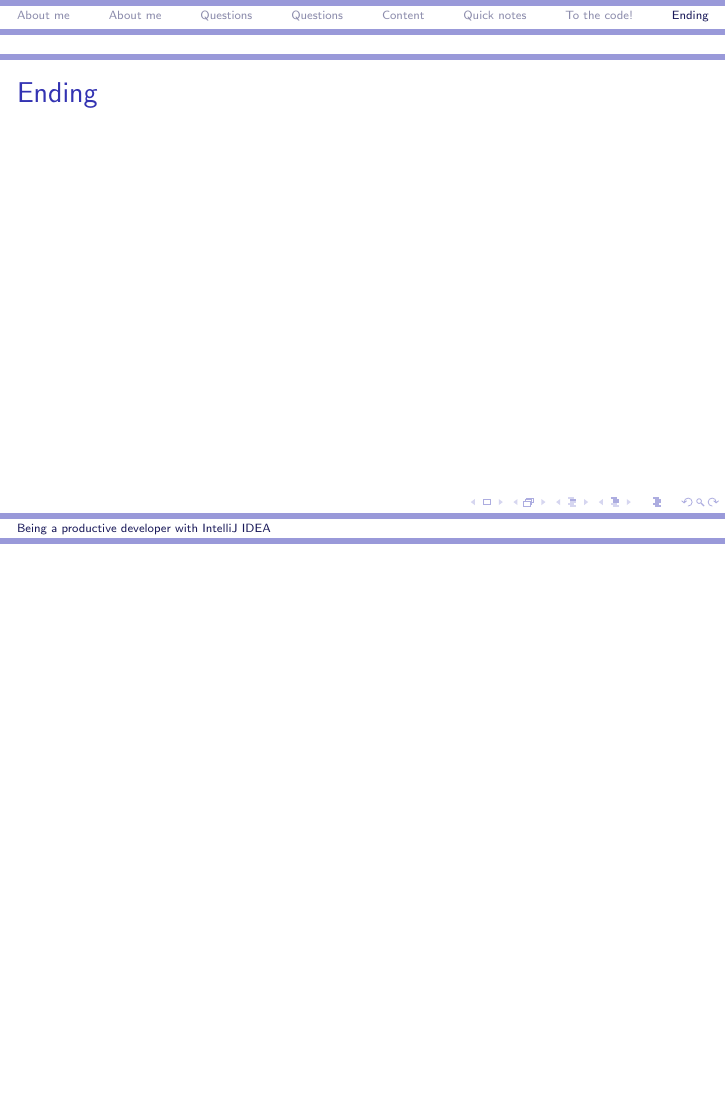
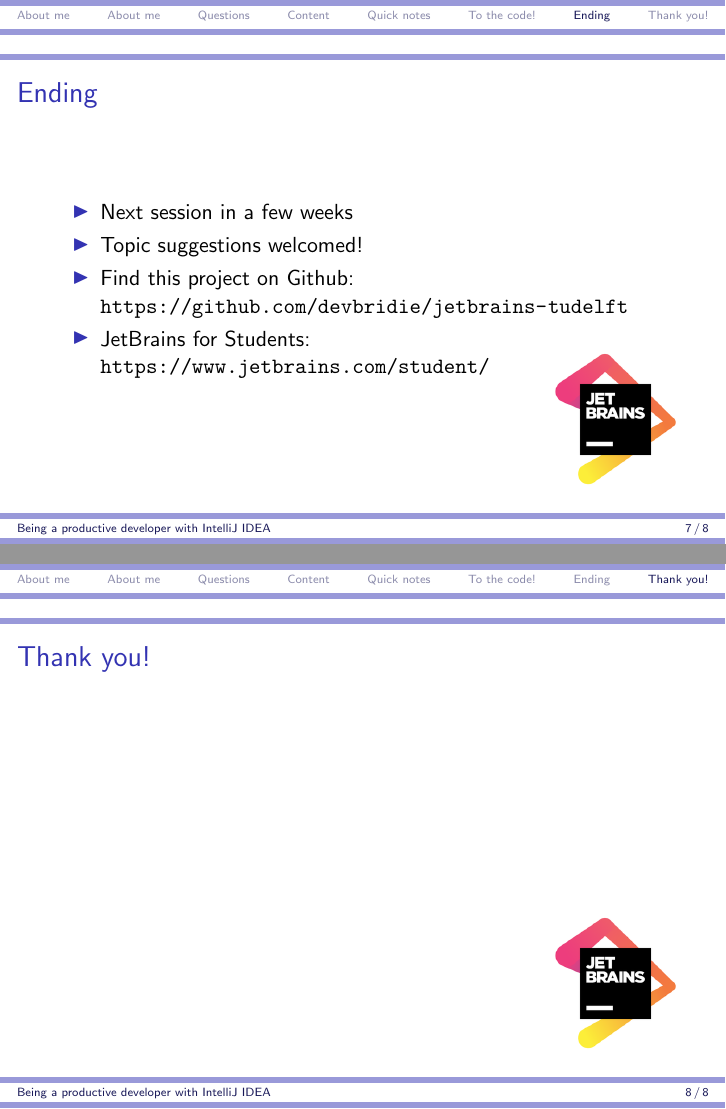
Before and after one commit to devbridie/jetbrains-tudelft, LaTeX slides (20160609/slides/intro.tex): page 9 of 9 before the commit and pages 8 and 9 of 9 after it, the two joined at a grey line, the shorter picture padded with empty space. Compiled offline with pdfLaTeX.

Commit message:
Add logo, URLs

```diff
--- a/20160609/slides/intro.tex
+++ b/20160609/slides/intro.tex
@@ -55,6 +66,16 @@
 
 \begin{frame}{Ending}
 \section{Ending}
+\begin{itemize}
+    \item Next session in a few weeks
+    \item Topic suggestions welcomed!
+    \item Find this project on Github: \url{https://github.com/devbridie/jetbrains-tudelft}
+    \item JetBrains for Students: \url{https://www.jetbrains.com/student/}
+\end{itemize}
+\end{frame}
+
+\begin{frame}{Thank you!}
+\section{Thank you!}
 \end{frame}
 
 \end{document}
```
Also changed, not shown: 20160609/slides/intro.pdf, 20160609/slides/jetbrains_250x250.png (added), 20160609/slides/intro.tex (15 more changed lines).
